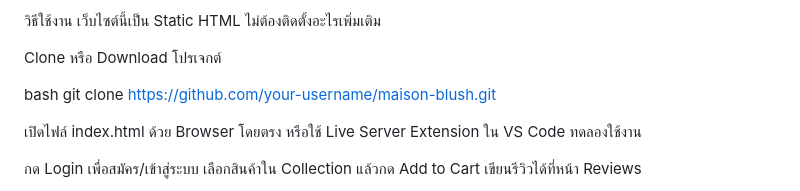
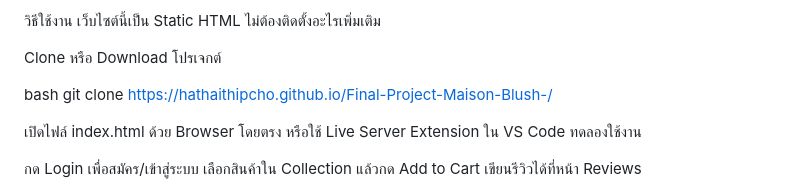
Before and after one commit to hathaithipcho/Final-Project-Maison-Blush-, a Markdown page: README.md, the part around the change. Drawn GitHub-style.

```diff
--- a/README.md
+++ b/README.md
@@ -49,7 +49,7 @@ Mobile hamburger navigation
 
 Clone หรือ Download โปรเจกต์
 
-bash   git clone https://github.com/your-username/maison-blush.git
+bash   git clone https://hathaithipcho.github.io/Final-Project-Maison-Blush-/
 
 เปิดไฟล์ index.html ด้วย Browser โดยตรง
 หรือใช้ Live Server Extension ใน VS Code
```
